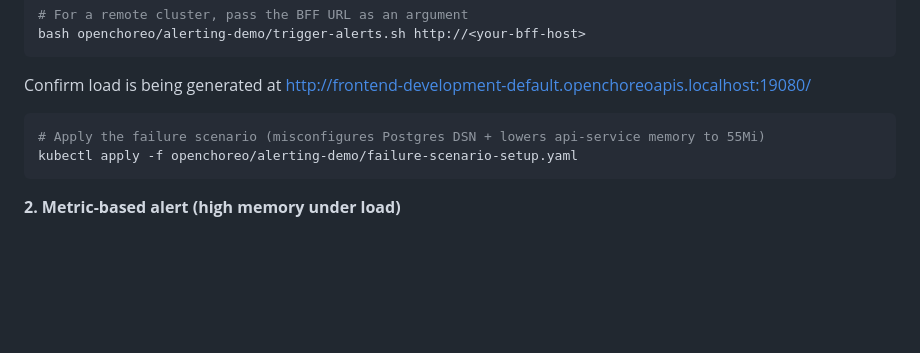
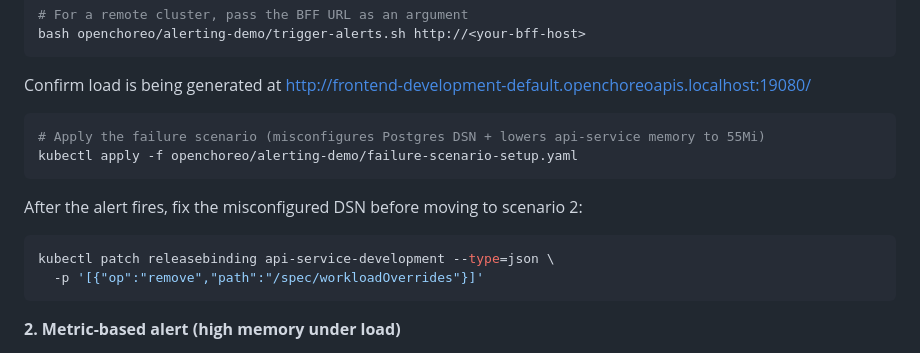
Before and after one commit to rashadism/snip-url-shortener, a Markdown page: openchoreo/README.md, the part around the change. GitHub-like rendering; blank space fills up the shorter version.

````diff
--- a/openchoreo/README.md
+++ b/openchoreo/README.md
@@ -68,6 +68,13 @@ Confirm load is being generated at http://frontend-development-default.openchore
 kubectl apply -f openchoreo/alerting-demo/failure-scenario-setup.yaml
 ```
 
+After the alert fires, fix the misconfigured DSN before moving to scenario 2:
+
+```bash
+kubectl patch releasebinding api-service-development --type=json \
+  -p '[{"op":"remove","path":"/spec/workloadOverrides"}]'
+```
+
 **2. Metric-based alert (high memory under load)**
 
 The same `failure-scenario-setup.yaml` also lowers the api-service memory limit to 55Mi. Under idle load the service uses ~7 MB (~13%), but under heavy traffic it climbs to ~40 MB (~72%), well above the 35% threshold. Use `generate-load.sh` to drive the traffic:
````
